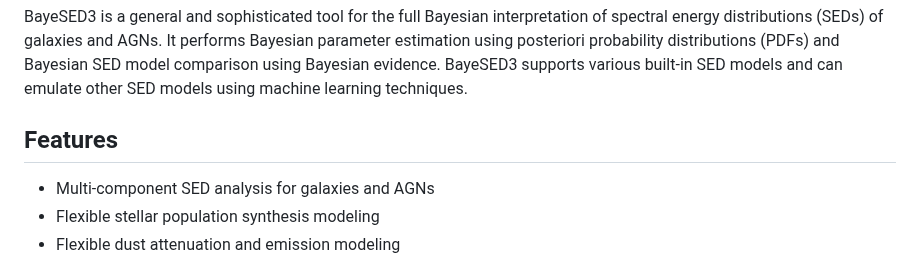
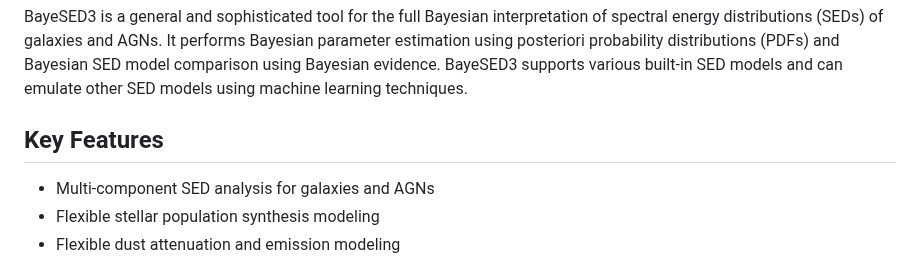
Before and after one commit to hanyk/BayeSED3, a Markdown page: README.md, the part around the change. Drawn GitHub-style.

Commit message:
M README.md

```diff
--- a/README.md
+++ b/README.md
@@ -10,7 +10,7 @@
 
 BayeSED3 is a general and sophisticated tool for the full Bayesian interpretation of spectral energy distributions (SEDs) of galaxies and AGNs. It performs Bayesian parameter estimation using posteriori probability distributions (PDFs) and Bayesian SED model comparison using Bayesian evidence. BayeSED3 supports various built-in SED models and can emulate other SED models using machine learning techniques.
 
-## Features
+## Key Features
 
 - Multi-component SED analysis for galaxies and AGNs
 - Flexible stellar population synthesis modeling
```
